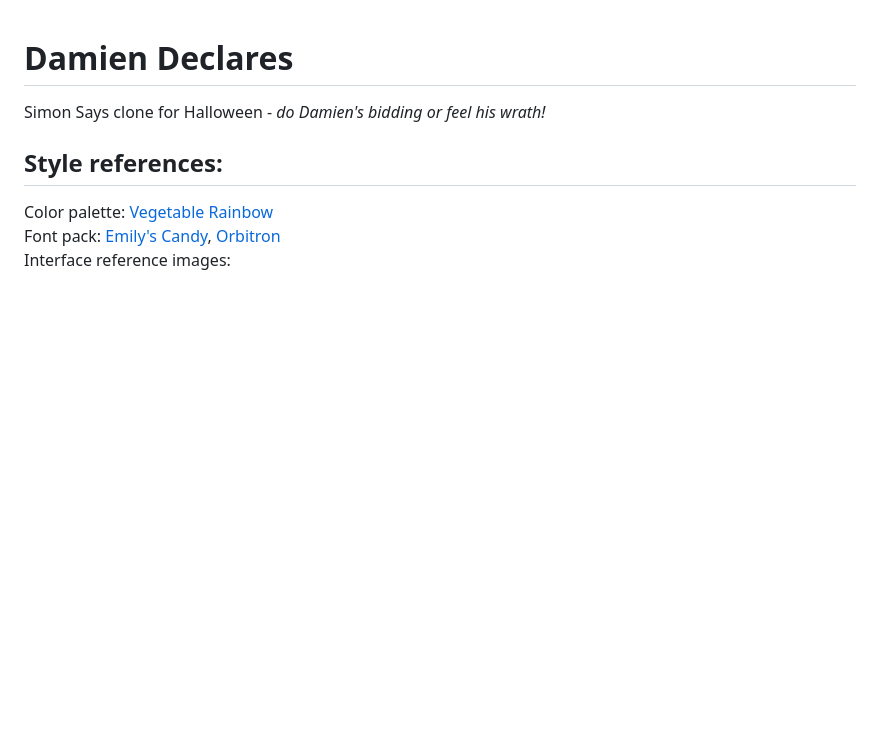
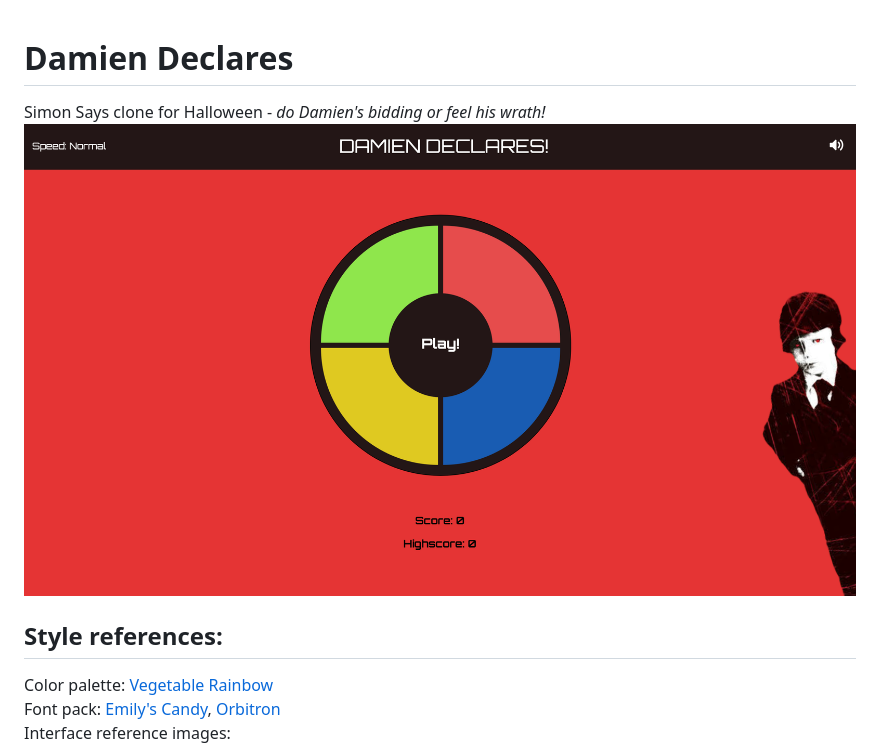
Before and after one commit to jacobrussell-eng/Damien-Declares, a Markdown page: README.md, the part around the change. GitHub-like rendering; pictures changed too: images/homepage.png (added); blank space fills up the shorter version.

Commit message:
Add screenshot to README.md
Added a screenshot of the default game page to readme

```diff
--- a/README.md
+++ b/README.md
@@ -1,6 +1,7 @@
 # Damien Declares
 
  Simon Says clone for Halloween - *do Damien's bidding or feel his wrath!*
+ <img src="images/homepage.png" alt="homepage" width="100%" height="auto">
 
  ## Style references:
 
```
Also changed, not shown: 1 other file.
